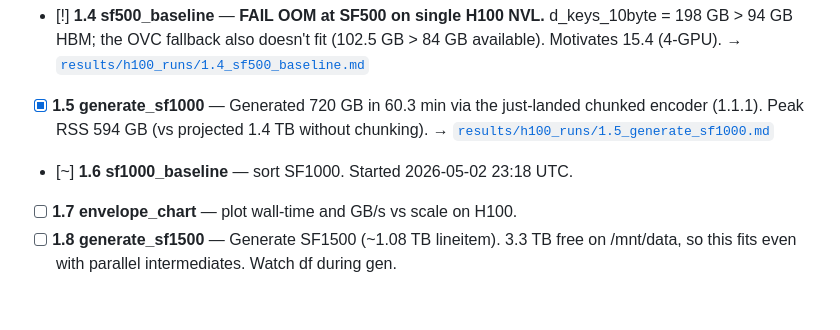
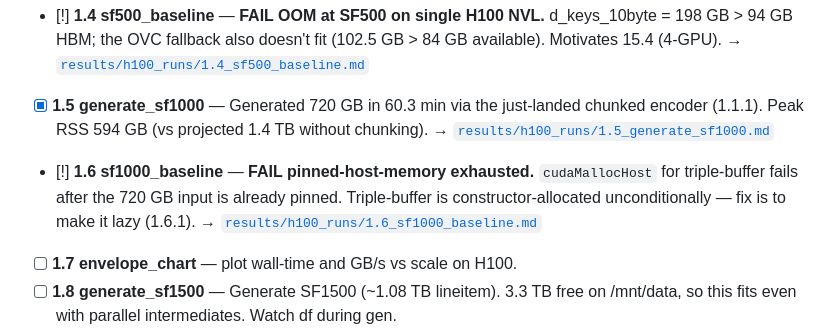
Before and after one commit to cmbenello/gpu-research, a Markdown page: h100/research_queue.md, the part around the change. Rendered like a GitHub page; blank space fills up the shorter version.

```diff
--- a/h100/research_queue.md
+++ b/h100/research_queue.md
@@ -25,7 +25,7 @@ The loop is allowed to **add new experiments** at the bottom when findings warra
 - [x] **1.3 generate_sf500** — Generated 360 GB in 2623 s (43.7 min), peak RSS 686 GB. → [`results/h100_runs/1.3_generate_sf500.md`](../results/h100_runs/1.3_generate_sf500.md). **WARNING:** the same code path projects to peak RSS ~1.2 TB at SF1000 — won't fit on this box; gate 1.5/1.6 on chunked-encoder fix (1.1.1).
 - [!] **1.4 sf500_baseline** — **FAIL OOM at SF500 on single H100 NVL.** d_keys_10byte = 198 GB > 94 GB HBM; the OVC fallback also doesn't fit (102.5 GB > 84 GB available). Motivates 15.4 (4-GPU). → [`results/h100_runs/1.4_sf500_baseline.md`](../results/h100_runs/1.4_sf500_baseline.md)
 - [x] **1.5 generate_sf1000** — Generated 720 GB in 60.3 min via the just-landed chunked encoder (1.1.1). Peak RSS 594 GB (vs projected 1.4 TB without chunking). → [`results/h100_runs/1.5_generate_sf1000.md`](../results/h100_runs/1.5_generate_sf1000.md)
-- [~] **1.6 sf1000_baseline** — sort SF1000. Started 2026-05-02 23:18 UTC.
+- [!] **1.6 sf1000_baseline** — **FAIL pinned-host-memory exhausted.** `cudaMallocHost` for triple-buffer fails after the 720 GB input is already pinned. Triple-buffer is constructor-allocated unconditionally — fix is to make it lazy (1.6.1). → [`results/h100_runs/1.6_sf1000_baseline.md`](../results/h100_runs/1.6_sf1000_baseline.md)
 - [ ] **1.7 envelope_chart** — plot wall-time and GB/s vs scale on H100.
 - [ ] **1.8 generate_sf1500** — Generate SF1500 (~1.08 TB lineitem). 3.3 TB free on /mnt/data, so this fits even with parallel intermediates. Watch df during gen.
 - [ ] **1.9 sf1500_baseline** — sort SF1500 single-GPU. Almost certainly out-of-HBM; tests the streaming/host-staging path under pressure.
```
Also changed, not shown: results/h100_runs/1.6_sf1000_baseline.md (added, +100 -0 lines).
